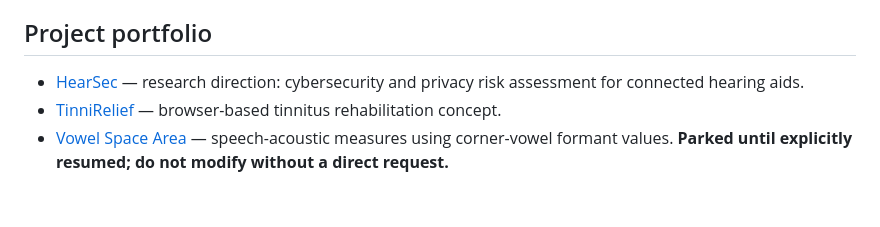
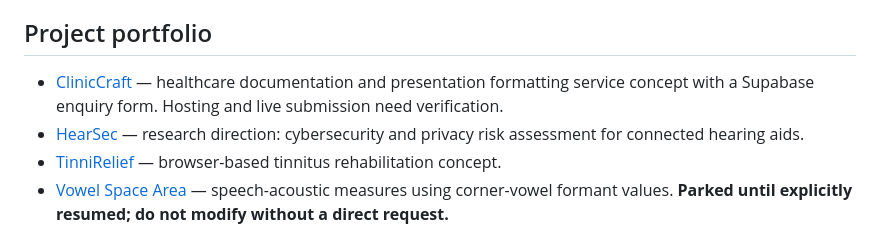
Before and after one commit to aether56tk/ME, a Markdown page: README.md, the part around the change. GitHub-like rendering; blank space fills up the shorter version.

Commit message:
Add ClinicCraft to project portfolio

```diff
--- a/README.md
+++ b/README.md
@@ -35,6 +35,7 @@ Become a capable, compassionate, disciplined professional who connects **speech
 
 ## Project portfolio
 
+- [ClinicCraft](ClinicCraft/) — healthcare documentation and presentation formatting service concept with a Supabase enquiry form. Hosting and live submission need verification.
 - [HearSec](https://github.com/aether56tk/HearSec) — research direction: cybersecurity and privacy risk assessment for connected hearing aids.
 - [TinniRelief](https://github.com/aether56tk/TinniRelief) — browser-based tinnitus rehabilitation concept.
 - [Vowel Space Area](https://github.com/aether56tk/vowel-space-area) — speech-acoustic measures using corner-vowel formant values. **Parked until explicitly resumed; do not modify without a direct request.**
```
